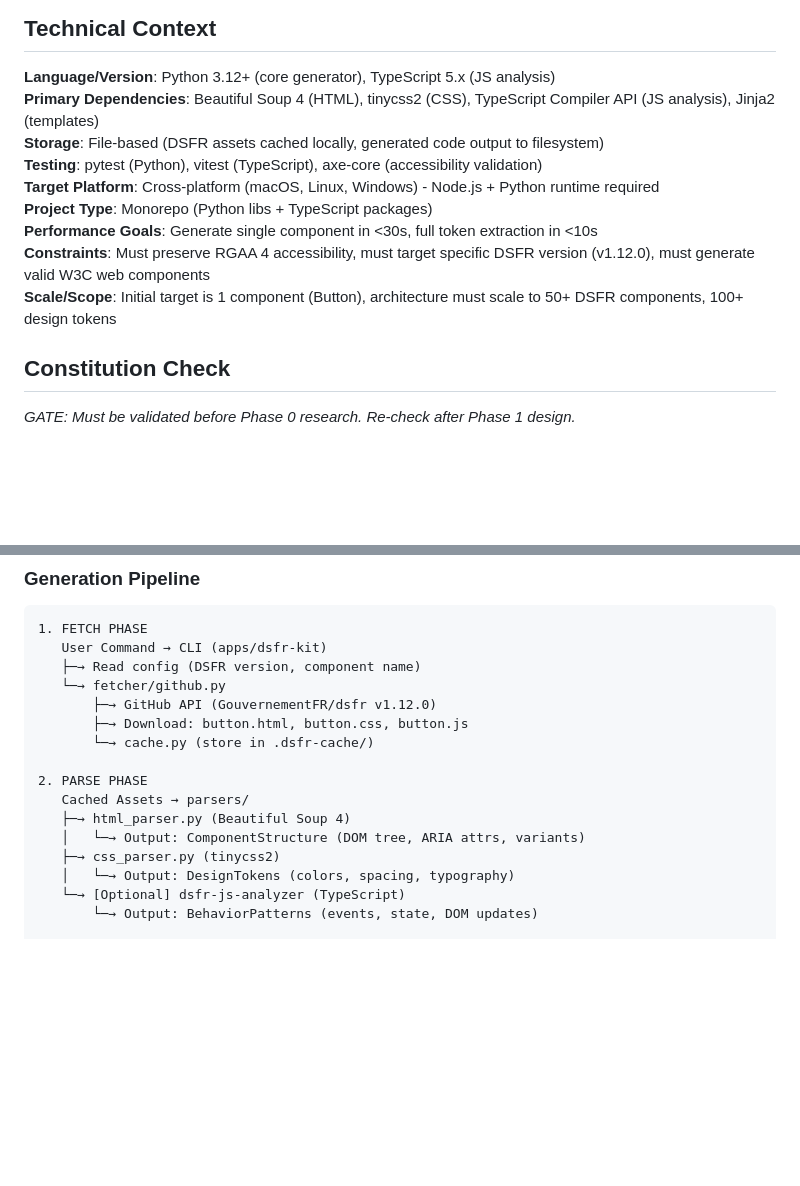
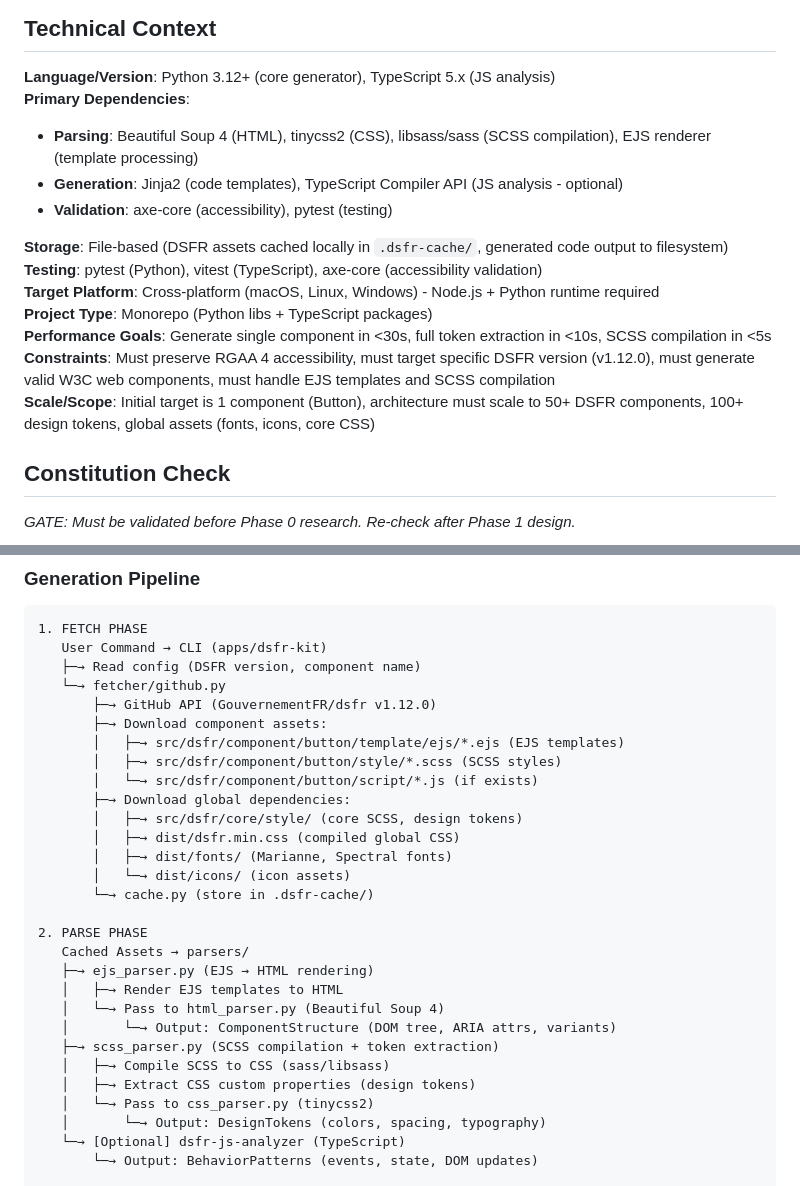
Before and after one commit to betagouv/dsfr-kit, a Markdown page: specs/002-web-components-generator/plan.md, 2 parts joined by grey strips. GitHub-like rendering; blank space fills up the shorter version.

Commit message:
fix(plan): Correct DSFR asset structure based on repository validation
After validating the actual GouvernementFR/dsfr repository structure, updated the plan to reflect reality:

DSFR Asset Structure (NOT simple HTML/CSS/JS files):
- Templates: EJS files (src/dsfr/component/button/template/ejs/*.ejs), not static HTML
- Styles: SCSS files (src/dsfr/component/button/style/*.scss), require compilation
- Scripts: Modular JavaScript spread across component and core directories
- Global dependencies: fonts (Marianne, Spectral), icons, core CSS, utility CSS

Updated Technical Context:
- Add libsass/sass for SCSS compilation
- Add EJS renderer for template processing
- Update performance goals: <5s for SCSS compilation
- Add constraint: must handle EJS templates and SCSS compilation
- Expand scope: global assets (fonts, icons, core CSS)

Updated Data Flow (FETCH phase):
- Component assets: EJS templates, SCSS styles, component JS
- Global dependencies: core SCSS, compiled CSS, fonts, icons
- All cached in .dsfr-cache/ directory

Updated Data Flow (PARSE phase):
- EJS parser: Render EJS → HTML → Beautiful Soup 4
- SCSS parser: Compile SCSS → CSS → tinycss2 for token extraction
- Maintains existing JS analyzer (TypeScript, optional)

This aligns the plan with actual DSFR repository structure discovered at:
https://github.com/GouvernementFR/dsfr/tree/main/src/dsfr/component/button

```diff
--- a/specs/002-web-components-generator/plan.md
+++ b/specs/002-web-components-generator/plan.md
@@ -18,14 +18,18 @@ The initial target is the DSFR Button component to validate the architecture bef
 ## Technical Context
 
 **Language/Version**: Python 3.12+ (core generator), TypeScript 5.x (JS analysis)
-**Primary Dependencies**: Beautiful Soup 4 (HTML), tinycss2 (CSS), TypeScript Compiler API (JS analysis), Jinja2 (templates)
-**Storage**: File-based (DSFR assets cached locally, generated code output to filesystem)
+**Primary Dependencies**:
+- **Parsing**: Beautiful Soup 4 (HTML), tinycss2 (CSS), libsass/sass (SCSS compilation), EJS renderer (template processing)
+- **Generation**: Jinja2 (code templates), TypeScript Compiler API (JS analysis - optional)
+- **Validation**: axe-core (accessibility), pytest (testing)
+
+**Storage**: File-based (DSFR assets cached locally in `.dsfr-cache/`, generated code output to filesystem)
 **Testing**: pytest (Python), vitest (TypeScript), axe-core (accessibility validation)
 **Target Platform**: Cross-platform (macOS, Linux, Windows) - Node.js + Python runtime required
 **Project Type**: Monorepo (Python libs + TypeScript packages)
-**Performance Goals**: Generate single component in <30s, full token extraction in <10s
-**Constraints**: Must preserve RGAA 4 accessibility, must target specific DSFR version (v1.12.0), must generate valid W3C web components
-**Scale/Scope**: Initial target is 1 component (Button), architecture must scale to 50+ DSFR components, 100+ design tokens
+**Performance Goals**: Generate single component in <30s, full token extraction in <10s, SCSS compilation in <5s
+**Constraints**: Must preserve RGAA 4 accessibility, must target specific DSFR version (v1.12.0), must generate valid W3C web components, must handle EJS templates and SCSS compilation
+**Scale/Scope**: Initial target is 1 component (Button), architecture must scale to 50+ DSFR components, 100+ design tokens, global assets (fonts, icons, core CSS)
 
 ## Constitution Check
 
@@ -337,15 +341,28 @@ packages/
    ├─→ Read config (DSFR version, component name)
    └─→ fetcher/github.py
        ├─→ GitHub API (GouvernementFR/dsfr v1.12.0)
-       ├─→ Download: button.html, button.css, button.js
+       ├─→ Download component assets:
+       │   ├─→ src/dsfr/component/button/template/ejs/*.ejs (EJS templates)
+       │   ├─→ src/dsfr/component/button/style/*.scss (SCSS styles)
+       │   └─→ src/dsfr/component/button/script/*.js (if exists)
+       ├─→ Download global dependencies:
+       │   ├─→ src/dsfr/core/style/ (core SCSS, design tokens)
+       │   ├─→ dist/dsfr.min.css (compiled global CSS)
+       │   ├─→ dist/fonts/ (Marianne, Spectral fonts)
+       │   └─→ dist/icons/ (icon assets)
        └─→ cache.py (store in .dsfr-cache/)
 
 2. PARSE PHASE
    Cached Assets → parsers/
-   ├─→ html_parser.py (Beautiful Soup 4)
-   │   └─→ Output: ComponentStructure (DOM tree, ARIA attrs, variants)
-   ├─→ css_parser.py (tinycss2)
-   │   └─→ Output: DesignTokens (colors, spacing, typography)
+   ├─→ ejs_parser.py (EJS → HTML rendering)
+   │   ├─→ Render EJS templates to HTML
+   │   └─→ Pass to html_parser.py (Beautiful Soup 4)
+   │       └─→ Output: ComponentStructure (DOM tree, ARIA attrs, variants)
+   ├─→ scss_parser.py (SCSS compilation + token extraction)
+   │   ├─→ Compile SCSS to CSS (sass/libsass)
+   │   ├─→ Extract CSS custom properties (design tokens)
+   │   └─→ Pass to css_parser.py (tinycss2)
+   │       └─→ Output: DesignTokens (colors, spacing, typography)
    └─→ [Optional] dsfr-js-analyzer (TypeScript)
        └─→ Output: BehaviorPatterns (events, state, DOM updates)
 
```
